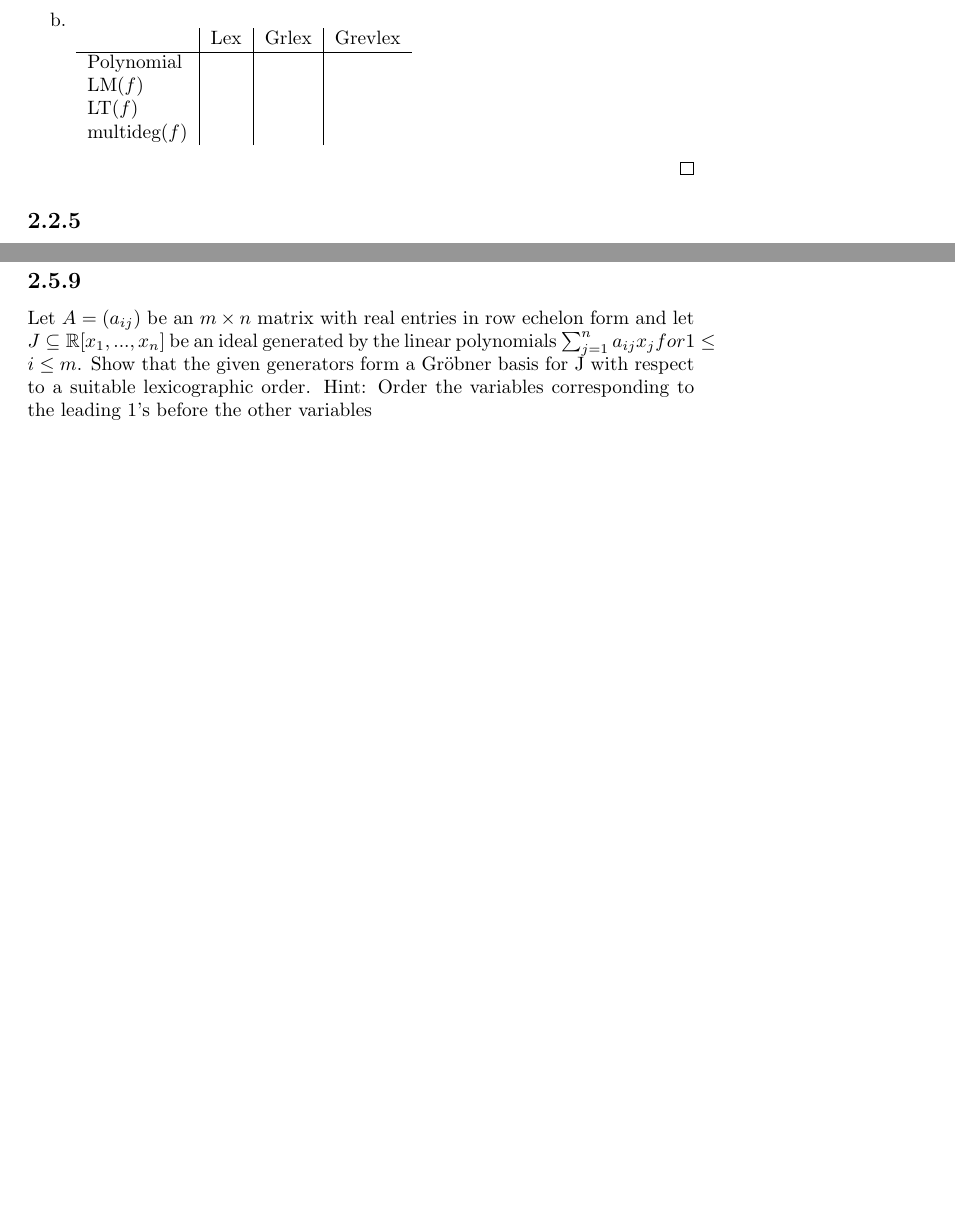
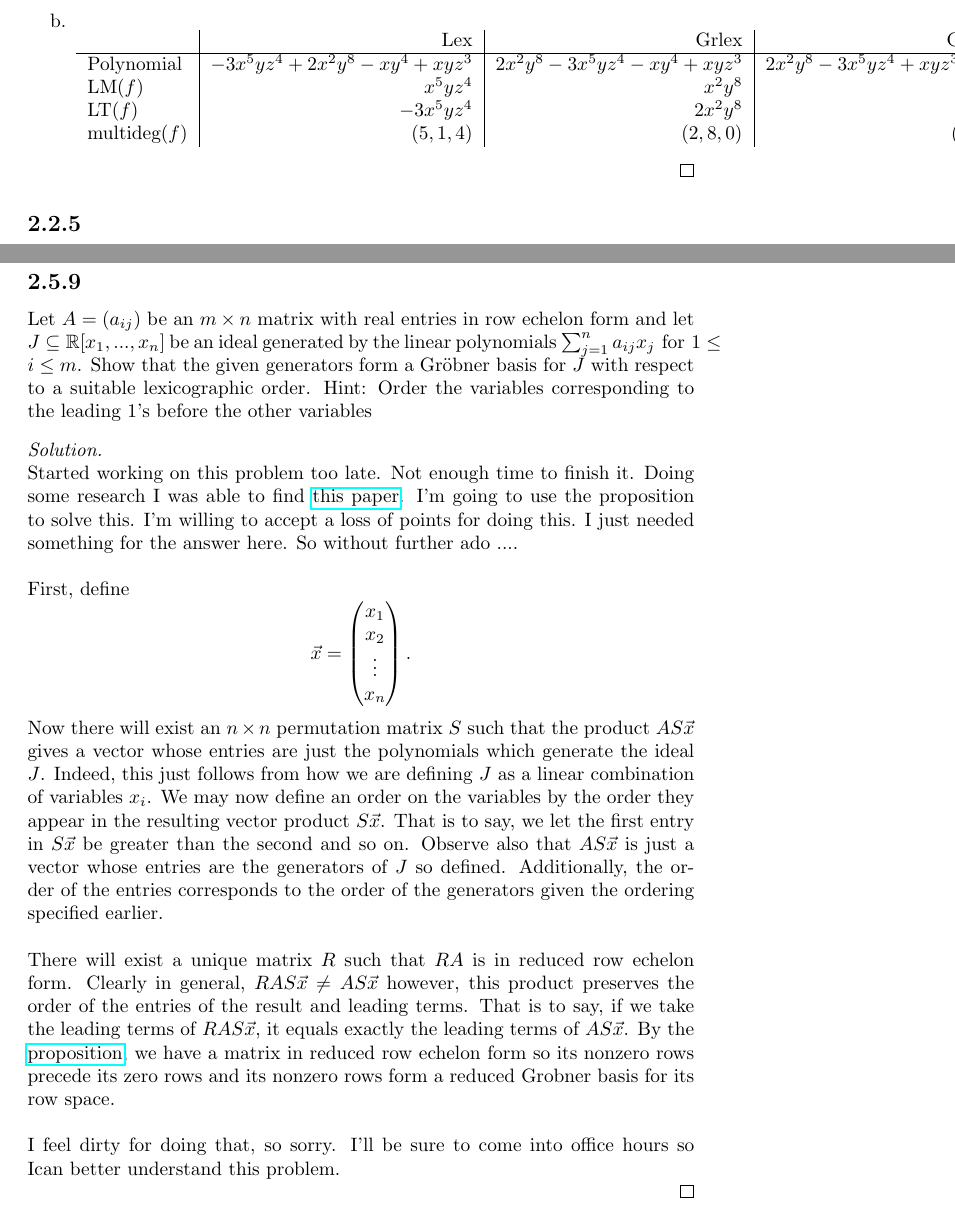
Before and after one commit to ewilbur/alg-geo-assn3, a LaTeX document (assn3.tex): two parts of pages 2 and 13 of 13, joined at a grey line, cut so that both start at the same text, the shorter picture padded with empty space. Compiled offline with pdfLaTeX.

Commit message:
so sorry for the bs for the last problems

```diff
--- a/assn3.tex
+++ b/assn3.tex
@@ -78,10 +79,10 @@
 	\begin{tabular}{l|r|r|r}
 		& Lex & Grlex & Grevlex \\
 		\hline
-		Polynomial & & & \\
-		$\text{LM}(f)$ & & & \\
-		$\text{LT}(f)$ & & & \\
-		$\text{multideg}(f)$ & & &
+		Polynomial & $-3x^5yz^4 + 2x^2y^8 - xy^4 + xyz^3$ & $2x^2y^8 - 3x^5yz^4 - xy^4 + xyz^3$ & $2x^2y^8 - 3x^5yz^4 + xyz^3 - xy^4$\\
+		$\text{LM}(f)$ & $x^5yz^4$ & $x^2y^8$ & $x^2y^8$ \\
+		$\text{LT}(f)$ & $-3x^5yz^4$ & $2x^2y^8$ & $2x^2y^8$\\
+		$\text{multideg}(f)$ & $(5,1,4)$ & $(2,8,0)$ & $(2,8,0)$
 	\end{tabular}
 \end{enumerate}
 \end{solution}
@@ -423,9 +424,36 @@ Use Corollary 6 to prove that $>_\text{mixed}$ is a monomial order. This is an e
 	so by Buchberger's Criterion, $G$ is a Gröbner basis of $I$.
 \end{solution}
 
-\subsection*{2.5.9} Let $A = (a_{ij})$ be an $m \times n$ matrix with real entries in row echelon form and let $J \subseteq \RR[x_1 , . . . , x_n ]$ be an ideal generated by the linear polynomials $\sum_{j=1}^{n}  a_{ij} x_j for 1 \leq i \leq m$.
-Show that the given generators form a Gröbner basis for J with respect to a suitable
+\subsection*{2.5.9} Let $A = (a_{ij})$ be an $m \times n$ matrix with real entries in row echelon form and let $J \subseteq \RR[x_1 , . . . , x_n ]$ be an ideal generated by the linear polynomials $\sum_{j=1}^{n}  a_{ij} x_j \text{ for } 1 \leq i \leq m$.
+Show that the given generators form a Gröbner basis for $J$ with respect to a suitable
 lexicographic order. Hint: Order the variables corresponding to the leading 1’s before
 the other variables
+\begin{solution}
+	Started working on this problem too late. Not enough time to finish it. Doing some research I was able to find \href{https://dept.math.lsa.umich.edu/~hochster/615W07/L01.17.pdf}{this paper}. I'm going to use the proposition to solve this. I'm willing to accept a loss of points for doing this. I just needed something for the answer here. So without further ado ....
+	\\
+	\\
+	First, define
+	$$
+		\vec{x} = \begin{pmatrix}
+			x_1 \\
+			x_2 \\
+			\vdots \\
+			x_n
+		\end{pmatrix}.
+	$$
+	Now there will exist an $n\times n$ permutation matrix $S$ such that the product
+	$
+		AS\vec{x}
+	$
+	gives a vector whose entries are just the polynomials which generate the ideal $J$. Indeed, this just follows from how we are defining $J$ as a linear combination of variables $x_i$. We may now define an order on the variables by the order they appear in the resulting vector product $S\vec{x}$. That is to say, we let the first entry in $S\vec{x}$ be greater than the second and so on. Observe also that $AS\vec{x}$ is just a vector whose entries are the generators of $J$ so defined. Additionally, the order of the entries corresponds to the order of the generators given the ordering specified earlier.
+	\\
+	\\
+	There will exist a unique matrix $R$ such that $RA$ is in reduced row echelon form. Clearly in general, $RAS\vec{x} \neq AS\vec{x}$ however, this product preserves the order of the entries of the result and leading terms. That is to say, if we take the leading terms of $RAS\vec{x}$, it equals exactly the leading terms of $AS\vec{x}$. By the \href{https://dept.math.lsa.umich.edu/~hochster/615W07/L01.17.pdf}{proposition}, we have a matrix in reduced row echelon form so its nonzero rows precede its zero rows and its nonzero rows form a reduced Grobner basis for its row space.
+	\\
+	\\
+	I feel dirty for doing that, so sorry. I'll be sure to come into office hours so  Ican better understand this problem.
+
+
+\end{solution}
 
 \end{document}
```
Also changed, not shown: assn3.pdf, assn3.tex (9 more changed lines).
